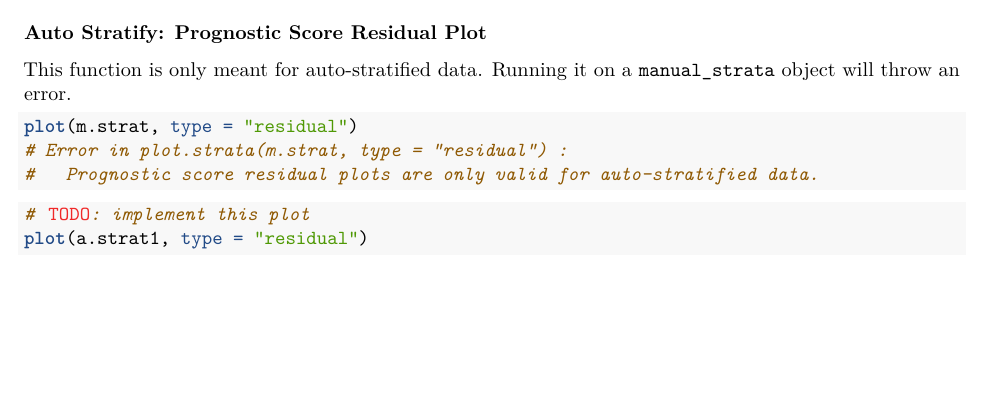
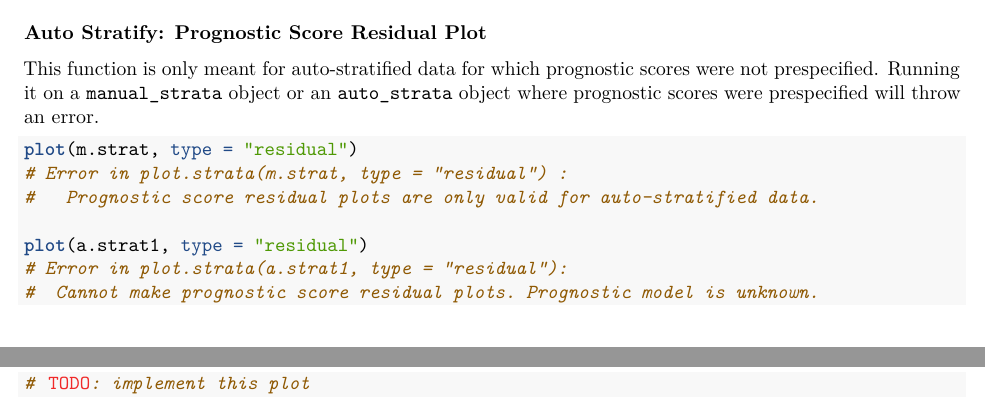
Before and after one commit to raikens1/stratamatch, an R Markdown document (R/demo.Rmd): part of page 6 of 8 before the commit and two parts of pages 6 and 7 of 8 after it, the two joined at a grey line, cut so that both start at the same text, the shorter picture padded with empty space. Rendered offline with R 4.5, knitr and Pandoc, then LaTeX, with nearby package versions; code that draws random numbers runs with fixed seeds of ours; some code elsewhere in the file could not run offline.

Commit message:
changes to residual plot method

````diff
--- a/R/class_functions.R
+++ b/R/class_functions.R
@@ -150,7 +150,11 @@ plot.strata <- function(strata, type = "scatter"){
     if (!("auto_strata" %in% class(strata))){
       stop("Prognostic score residual plots are only valid for auto-stratified data.")
     } else {
-      residual_plot_helper(strata)
+      if (is.null(strata$prog_model)){
+        stop("Cannot make prognostic score residual plots. Prognostic model is unknown.")
+      } else{
+        residual_plot_helper(strata)
+      }
     }
   }
    else {
--- a/R/demo.Rmd
+++ b/R/demo.Rmd
@@ -155,17 +155,20 @@ ggarrange(a, b, c, d, ncol = 2, nrow = 2,
 
 ### Auto Stratify: Prognostic Score Residual Plot
 
-This function is only meant for auto-stratified data.  Running it on a `manual_strata` object will throw an error.
+This function is only meant for auto-stratified data for which prognostic scores were not prespecified.  Running it on a `manual_strata` object or an `auto_strata` object where prognostic scores were prespecified will throw an error.
 
 ```{r, eval = FALSE}
 plot(m.strat, type = "residual")
 # Error in plot.strata(m.strat, type = "residual") :
 #   Prognostic score residual plots are only valid for auto-stratified data.
+
+plot(a.strat1, type = "residual")
+# Error in plot.strata(a.strat1, type = "residual"):
+#  Cannot make prognostic score residual plots. Prognostic model is unknown.
 ```
 
 ```{r}
 # TODO: implement this plot
-plot(a.strat1, type = "residual")
 plot(a.strat2, type = "residual")
 ```
 
````
Also changed, not shown: R/demo.pdf, R/class_functions.R (4 more changed lines).
